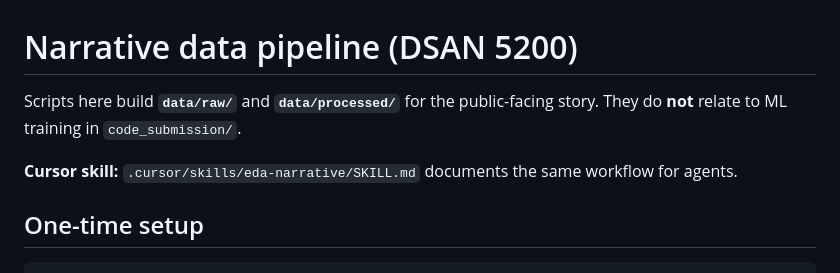
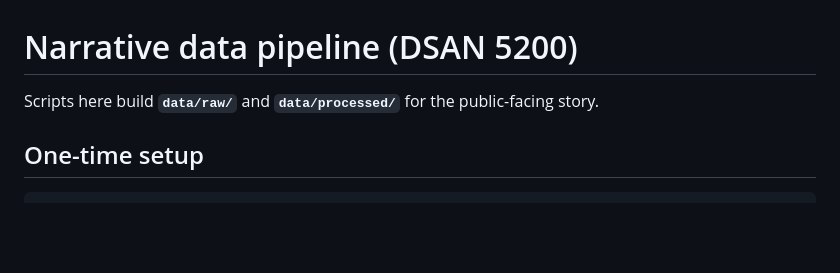
Before and after one commit to chaowei312/labor-and-ai, a Markdown page: scripts/README.md, the part around the change. Drawn GitHub-style; blank space fills up the shorter version.

Commit message:
final-submission
Made-with: Cursor

```diff
--- a/scripts/README.md
+++ b/scripts/README.md
@@ -1,8 +1,6 @@
 # Narrative data pipeline (DSAN 5200)
 
-Scripts here build **`data/raw/`** and **`data/processed/`** for the public-facing story. They do **not** relate to ML training in `code_submission/`.
-
-**Cursor skill:** `.cursor/skills/eda-narrative/SKILL.md` documents the same workflow for agents.
+Scripts here build **`data/raw/`** and **`data/processed/`** for the public-facing story.
 
 ## One-time setup
 
```
